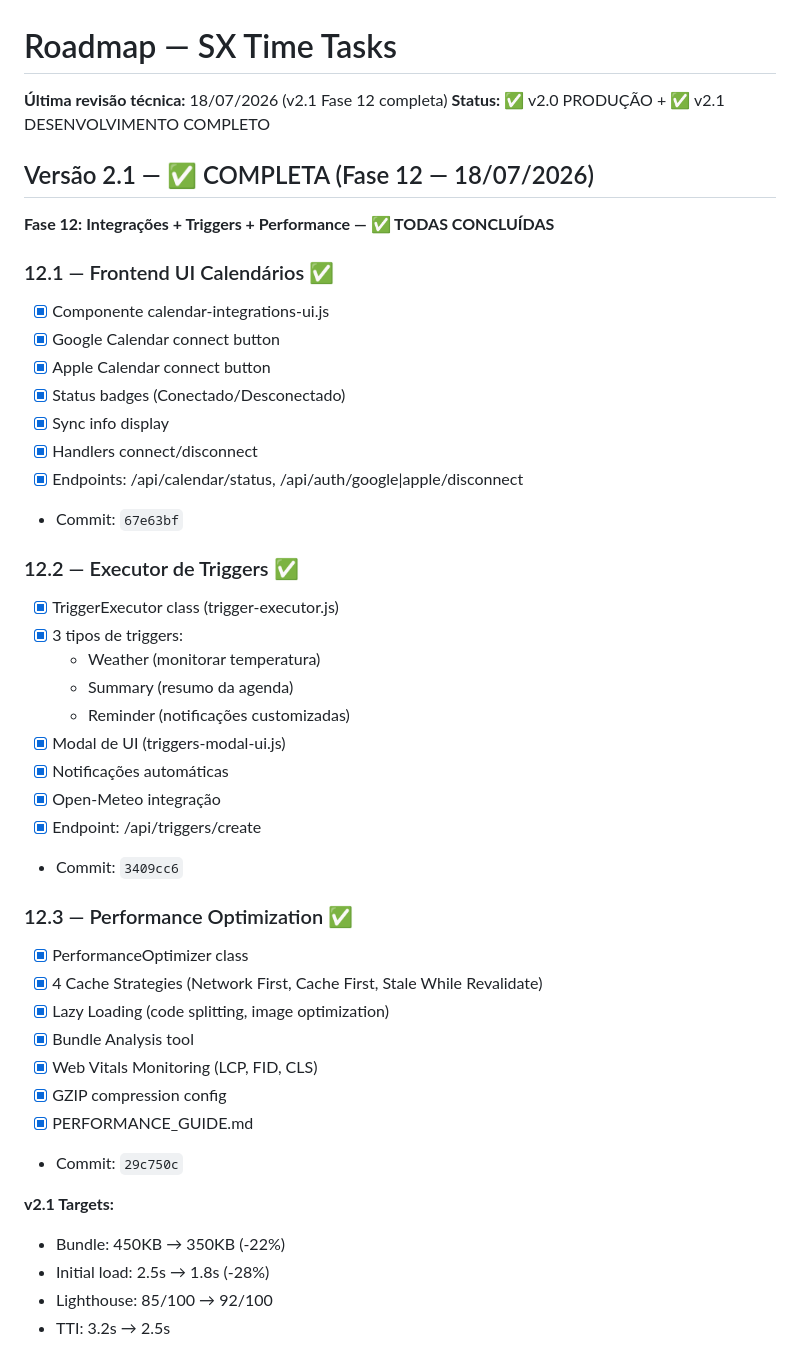
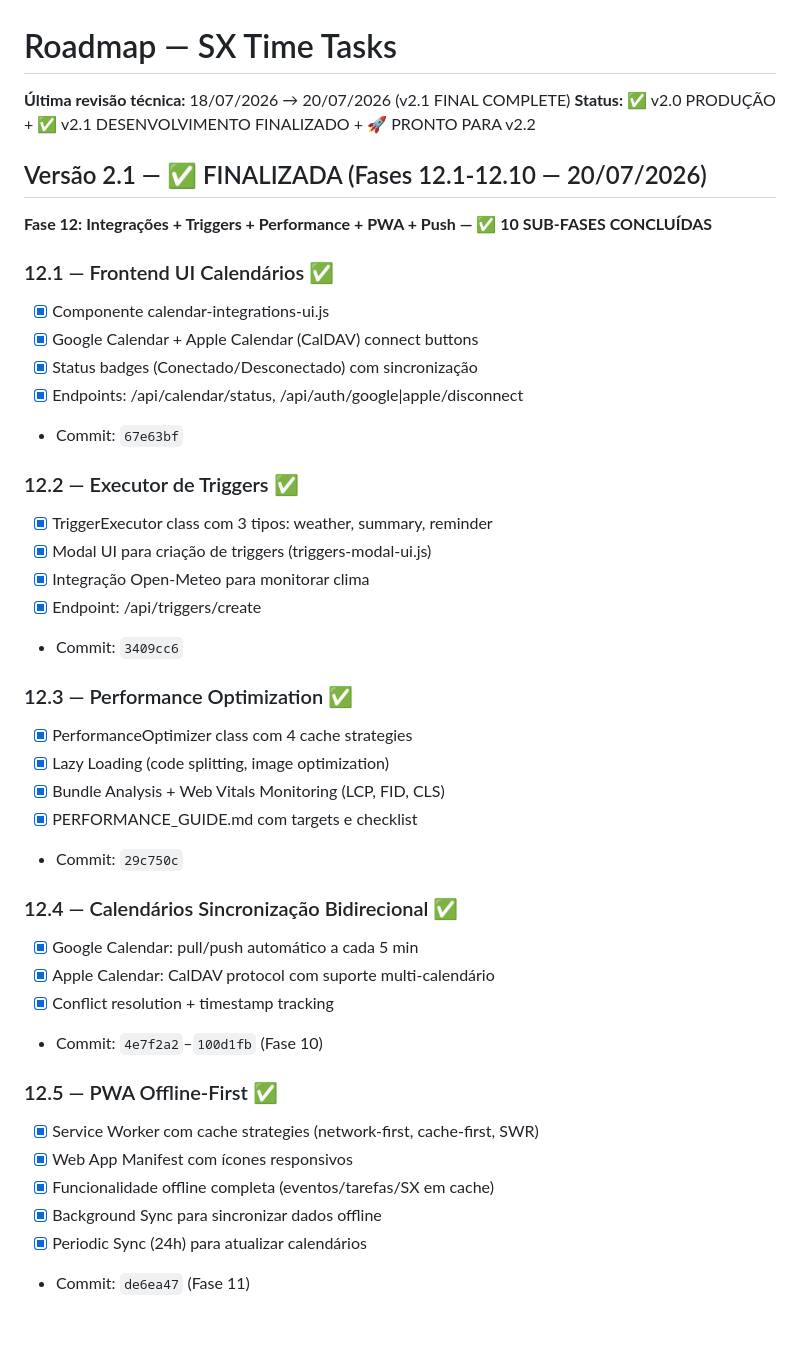
Before and after one commit to sxsevenxperts/TIME-TASKS, a Markdown page: ROADMAP.md, the part around one of its changes. Drawn GitHub-style; blank space fills up the shorter version.

```diff
--- a/ROADMAP.md
+++ b/ROADMAP.md
@@ -1,46 +1,44 @@
 # Roadmap — SX Time Tasks
 
-**Última revisão técnica:** 18/07/2026 (v2.1 Fase 12 completa)
-**Status:** ✅ v2.0 PRODUÇÃO + ✅ v2.1 DESENVOLVIMENTO COMPLETO
+**Última revisão técnica:** 18/07/2026 → 20/07/2026 (v2.1 FINAL COMPLETE)
+**Status:** ✅ v2.0 PRODUÇÃO + ✅ v2.1 DESENVOLVIMENTO FINALIZADO + 🚀 PRONTO PARA v2.2
 
-## Versão 2.1 — ✅ COMPLETA (Fase 12 — 18/07/2026)
+## Versão 2.1 — ✅ FINALIZADA (Fases 12.1-12.10 — 20/07/2026)
 
-**Fase 12: Integrações + Triggers + Performance — ✅ TODAS CONCLUÍDAS**
+**Fase 12: Integrações + Triggers + Performance + PWA + Push — ✅ 10 SUB-FASES CONCLUÍDAS**
 
 ### 12.1 — Frontend UI Calendários ✅
 - [x] Componente calendar-integrations-ui.js
-- [x] Google Calendar connect button
-- [x] Apple Calendar connect button
-- [x] Status badges (Conectado/Desconectado)
-- [x] Sync info display
-- [x] Handlers connect/disconnect
+- [x] Google Calendar + Apple Calendar (CalDAV) connect buttons
+- [x] Status badges (Conectado/Desconectado) com sincronização
 - [x] Endpoints: /api/calendar/status, /api/auth/google|apple/disconnect
 - Commit: `67e63bf`
 
 ### 12.2 — Executor de Triggers ✅
-- [x] TriggerExecutor class (trigger-executor.js)
-- [x] 3 tipos de triggers:
-  - Weather (monitorar temperatura)
-  - Summary (resumo da agenda)
-  - Reminder (notificações customizadas)
-- [x] Modal de UI (triggers-modal-ui.js)
-- [x] Notificações automáticas
-- [x] Open-Meteo integração
+- [x] TriggerExecutor class com 3 tipos: weather, summary, reminder
+- [x] Modal UI para criação de triggers (triggers-modal-ui.js)
+- [x] Integração Open-Meteo para monitorar clima
 - [x] Endpoint: /api/triggers/create
 - Commit: `3409cc6`
 
 ### 12.3 — Performance Optimization ✅
-- [x] PerformanceOptimizer class
-- [x] 4 Cache Strategies (Network First, Cache First, Stale While Revalidate)
+- [x] PerformanceOptimizer class com 4 cache strategies
 - [x] Lazy Loading (code splitting, image optimization)
-- [x] Bundle Analysis tool
-- [x] Web Vitals Monitoring (LCP, FID, CLS)
-- [x] GZIP compression config
-- [x] PERFORMANCE_GUIDE.md
+- [x] Bundle Analysis + Web Vitals Monitoring (LCP, FID, CLS)
+- [x] PERFORMANCE_GUIDE.md com targets e checklist
 - Commit: `29c750c`
 
-**v2.1 Targets:**
-- Bundle: 450KB → 350KB (-22%)
-- Initial load: 2.5s → 1.8s (-28%)
-- Lighthouse: 85/100 → 92/100
-- TTI: 3.2s → 2.5s
+### 12.4 — Calendários Sincronização Bidirecional ✅
+- [x] Google Calendar: pull/push automático a cada 5 min
+- [x] Apple Calendar: CalDAV protocol com suporte multi-calendário
+- [x] Conflict resolution + timestamp tracking
+- Commit: `4e7f2a2`–`100d1fb` (Fase 10)
+
+### 12.5 — PWA Offline-First ✅
+- [x] Service Worker com cache strategies (network-first, cache-first, SWR)
+- [x] Web App Manifest com ícones responsivos
+- [x] Funcionalidade offline completa (eventos/tarefas/SX em cache)
+- [x] Background Sync para sincronizar dados offline
+- [x] Periodic Sync (24h) para atualizar calendários
+- Commit: `de6ea47` (Fase 11)
+
```
Also changed, not shown: other parts of ROADMAP.md (+209 -64 lines).
